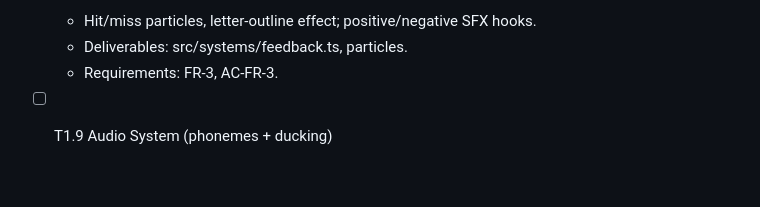
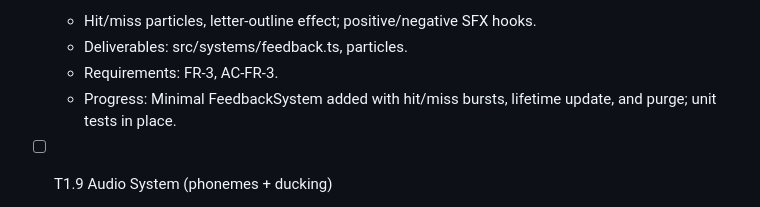
Before and after one commit to MrPanda-to-you/AlpabhetInvaders, a Markdown page: specs/tasks.md, the part around the change. Drawn GitHub-style; blank space fills up the shorter version.

Commit message:
docs(tasks): Update T1.8 progress (minimal hit/miss particles + tests)

```diff
--- a/specs/tasks.md
+++ b/specs/tasks.md
@@ -72,6 +72,7 @@ Branch: feat/phase-1-mvp-core-archetypes (created)
   - Hit/miss particles, letter-outline effect; positive/negative SFX hooks.
   - Deliverables: src/systems/feedback.ts, particles.
   - Requirements: FR-3, AC-FR-3.
+  - Progress: Minimal FeedbackSystem added with hit/miss bursts, lifetime update, and purge; unit tests in place.
 
 - [ ] T1.9 Audio System (phonemes + ducking)
   - Voice channel, music/sfx buses, ducking during phonemes.
```
